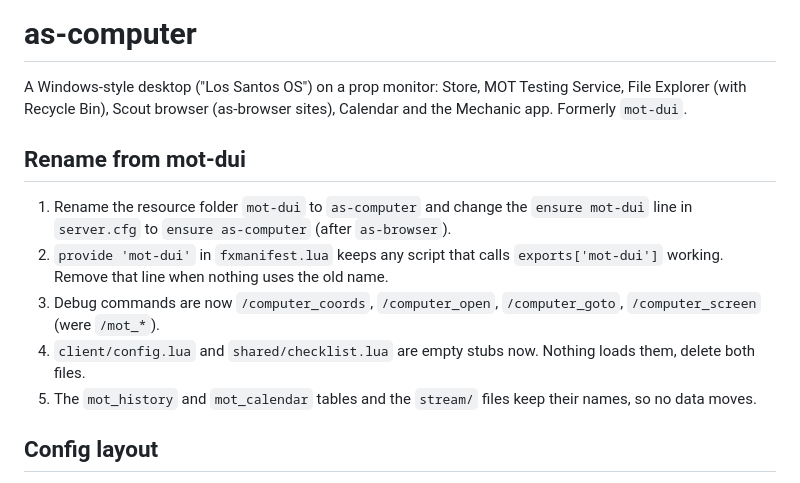
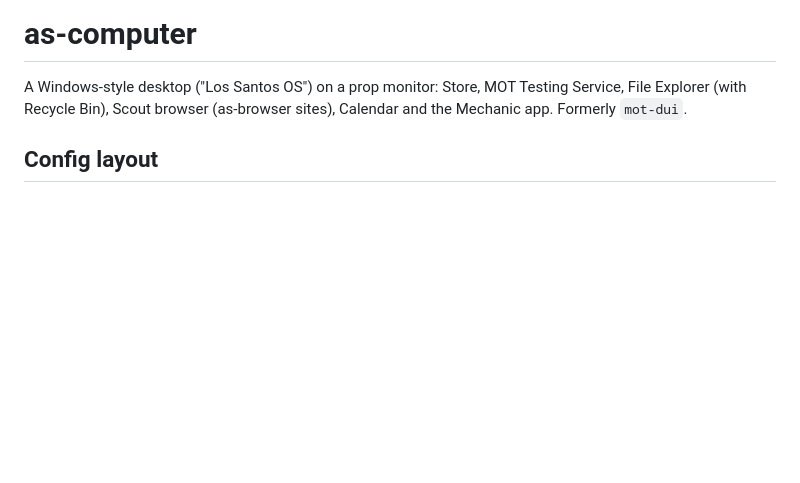
Before and after one commit to ACE090812/as-computer, a Markdown page: README.md, the part around the change. GitHub-like rendering; blank space fills up the shorter version.

```diff
--- a/README.md
+++ b/README.md
@@ -1,13 +1,6 @@
 # as-computer
 
 A Windows-style desktop ("Los Santos OS") on a prop monitor: Store, MOT Testing Service, File Explorer (with Recycle Bin), Scout browser (as-browser sites), Calendar and the Mechanic app. Formerly `mot-dui`.
-
-## Rename from mot-dui
-1. Rename the resource folder `mot-dui` to `as-computer` and change the `ensure mot-dui` line in `server.cfg` to `ensure as-computer` (after `as-browser`).
-2. `provide 'mot-dui'` in `fxmanifest.lua` keeps any script that calls `exports['mot-dui']` working. Remove that line when nothing uses the old name.
-3. Debug commands are now `/computer_coords`, `/computer_open`, `/computer_goto`, `/computer_screen` (were `/mot_*`).
-4. `client/config.lua` and `shared/checklist.lua` are empty stubs now. Nothing loads them, delete both files.
-5. The `mot_history` and `mot_calendar` tables and the `stream/` files keep their names, so no data moves.
 
 ## Config layout
 Every app has its own file, so no single file grows. Nothing is hard-coded to a list of apps: the manifest loads `config/apps/*.lua`, so a new file there is picked up automatically.
```
